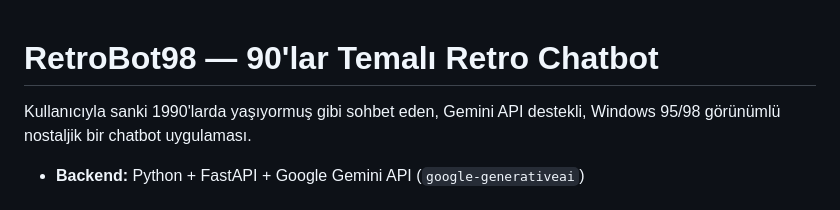
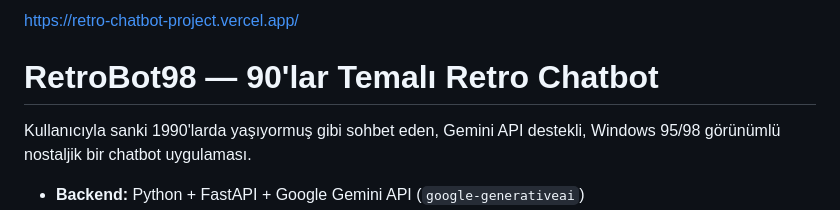
Before and after one commit to tevfikg/RetroChatbotProject, a Markdown page: README.md, the part around the change. GitHub-like rendering.

Commit message:
Add project link to README
added vercel link

```diff
--- a/README.md
+++ b/README.md
@@ -1,3 +1,5 @@
+https://retro-chatbot-project.vercel.app/
+
 # RetroBot98 — 90'lar Temalı Retro Chatbot
 
 Kullanıcıyla sanki 1990'larda yaşıyormuş gibi sohbet eden, Gemini API
```
